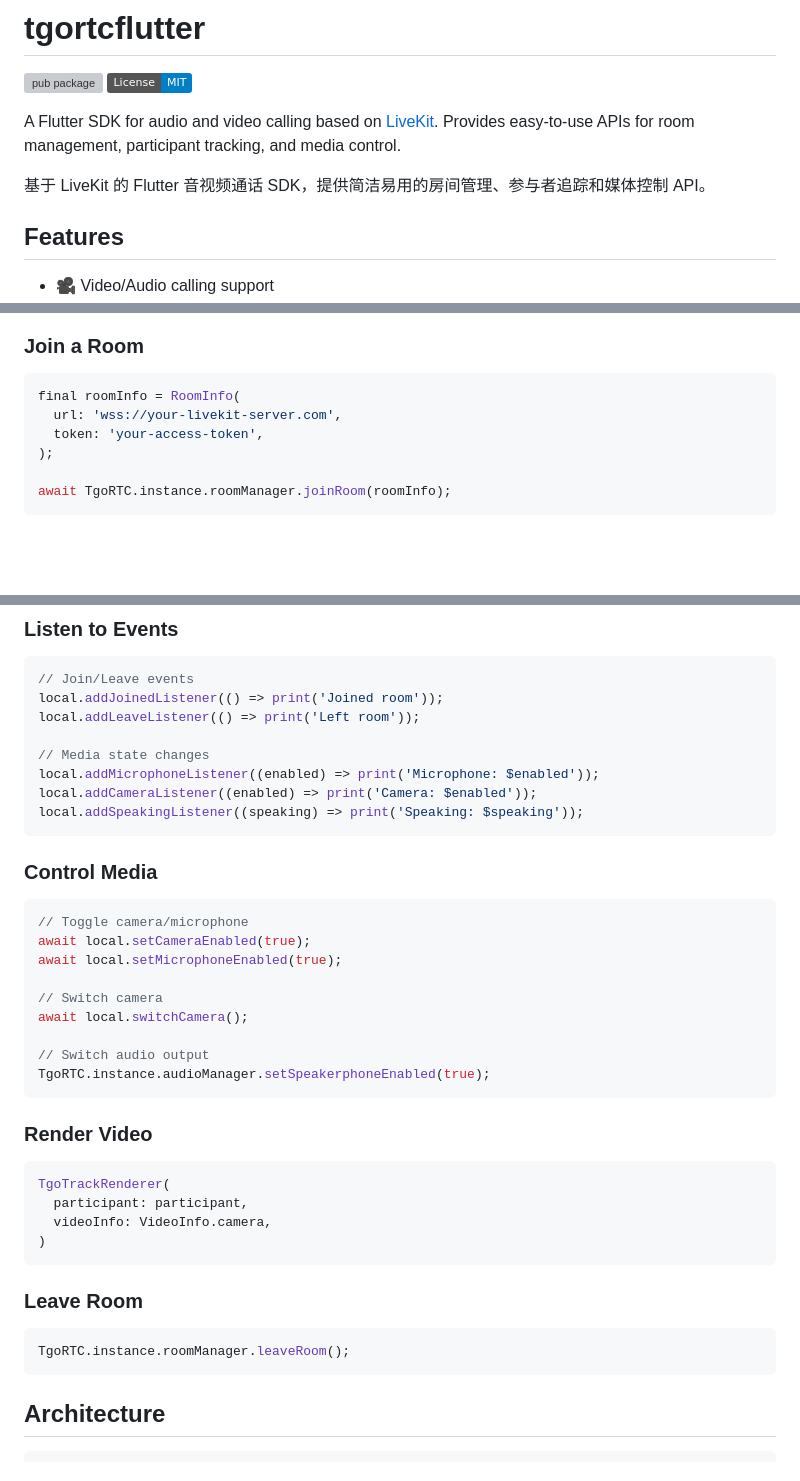
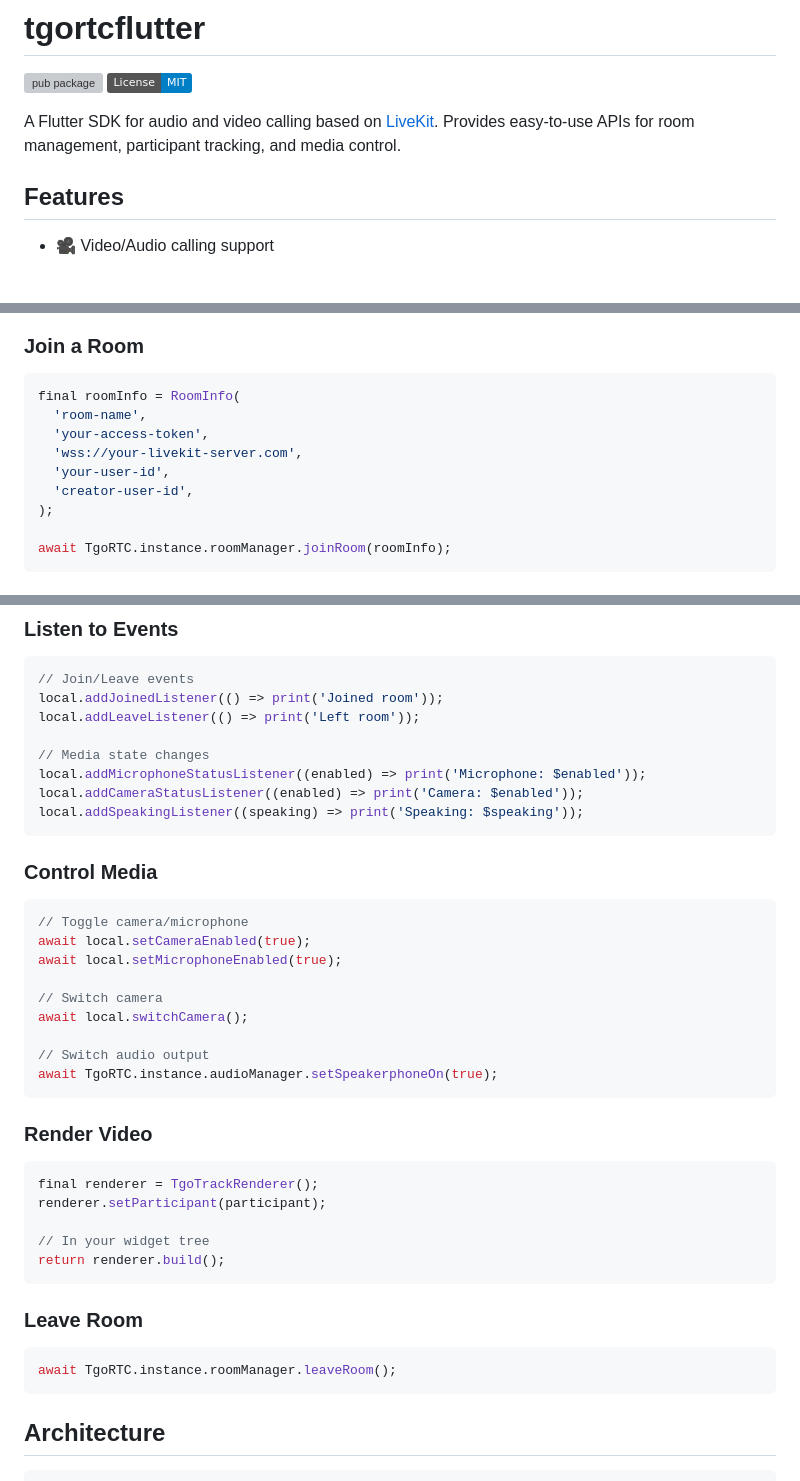
Before and after one commit to TgoRTC/TgoRTCFlutter, a Markdown page: README.md, 3 parts joined by grey strips. Drawn GitHub-style; badges without logos; blank space fills up the shorter version; grey boxes are pictures that could not be loaded.

````diff
--- a/README.md
+++ b/README.md
@@ -4,8 +4,6 @@
 [![License: MIT](https://img.shields.io/badge/License-MIT-blue.svg)](https://opensource.org/licenses/MIT)
 
 A Flutter SDK for audio and video calling based on [LiveKit](https://livekit.io/). Provides easy-to-use APIs for room management, participant tracking, and media control.
-
-基于 LiveKit 的 Flutter 音视频通话 SDK，提供简洁易用的房间管理、参与者追踪和媒体控制 API。
 
 ## Features
 
@@ -78,8 +76,11 @@ TgoRTC.instance.init(Options());
 
 ```dart
 final roomInfo = RoomInfo(
-  url: 'wss://your-livekit-server.com',
-  token: 'your-access-token',
+  'room-name',
+  'your-access-token',
+  'wss://your-livekit-server.com',
+  'your-user-id',
+  'creator-user-id',
 );
 
 await TgoRTC.instance.roomManager.joinRoom(roomInfo);
@@ -103,8 +104,8 @@ local.addJoinedListener(() => print('Joined room'));
 local.addLeaveListener(() => print('Left room'));
 
 // Media state changes
-local.addMicrophoneListener((enabled) => print('Microphone: $enabled'));
-local.addCameraListener((enabled) => print('Camera: $enabled'));
+local.addMicrophoneStatusListener((enabled) => print('Microphone: $enabled'));
+local.addCameraStatusListener((enabled) => print('Camera: $enabled'));
 local.addSpeakingListener((speaking) => print('Speaking: $speaking'));
 ```
 
@@ -119,22 +120,23 @@ await local.setMicrophoneEnabled(true);
 await local.switchCamera();
 
 // Switch audio output
-TgoRTC.instance.audioManager.setSpeakerphoneEnabled(true);
+await TgoRTC.instance.audioManager.setSpeakerphoneOn(true);
 ```
 
 ### Render Video
 
 ```dart
-TgoTrackRenderer(
-  participant: participant,
-  videoInfo: VideoInfo.camera,
-)
+final renderer = TgoTrackRenderer();
+renderer.setParticipant(participant);
+
+// In your widget tree
+return renderer.build();
 ```
 
 ### Leave Room
 
 ```dart
-TgoRTC.instance.roomManager.leaveRoom();
+await TgoRTC.instance.roomManager.leaveRoom();
 ```
 
 ## Architecture
````
